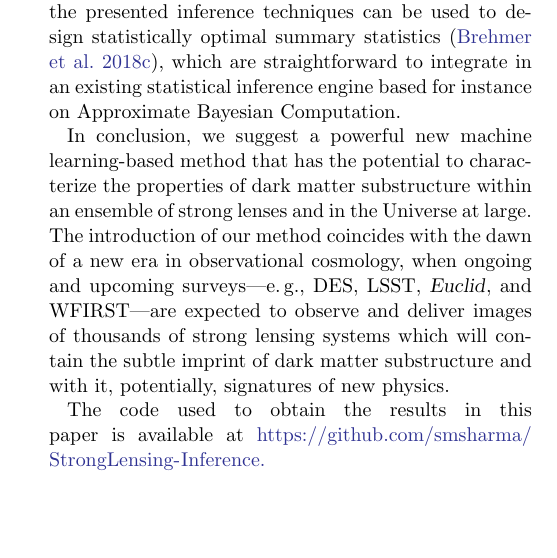
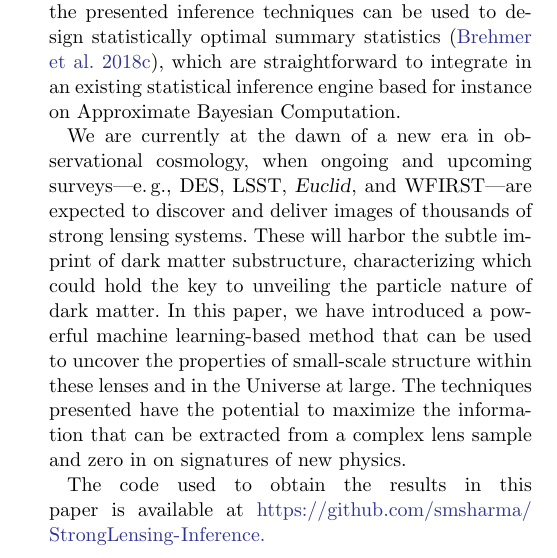
Before and after one commit to smsharma/mining-for-substructure-lens, a LaTeX paper (draft/lensing-lfi.tex): part of one column of page 15 of 22, cut so that both start at the same text, the shorter picture padded with empty space. Compiled offline with pdfLaTeX.

Commit message:
Turned down obnoxiousness level in the outro

```diff
--- a/draft/lensing-lfi.tex
+++ b/draft/lensing-lfi.tex
@@ -482,7 +482,9 @@ Our results on simulated data demonstrate that this method, based on calibrated
 
 Although we have focused on a simple proof-of-principle example in this paper, extensions to more realistic scenarios---including more complicated descriptions of the host, source, and substructure populations---are easily admitted within our framework.  The flexibility of the proposed method allows for applications beyond substructure population inference as well. For example, a large lens sample can be used to perform cosmological parameter estimation while accounting for substructure effects and in particular to independently constrain the Hubble constant~\citep{1907.02533,1907.04869} through its dependence on the angular diameter distance scales in lensing systems. Finally, variations of the presented inference techniques can be used to design statistically optimal summary statistics~\citep{1805.12244}, which are straightforward to integrate in an existing statistical inference engine based for instance on Approximate Bayesian Computation.
 
-In conclusion, we suggest a powerful new machine learning-based method that has the potential to characterize the properties of dark matter substructure within an ensemble of strong lenses and in the Universe at large. The introduction of our method coincides with the dawn of a new era in observational cosmology, when ongoing and upcoming surveys---\eg, DES, LSST, \Euclid, and WFIRST---are expected to observe and deliver images of thousands of strong lensing systems which will contain the subtle imprint of dark matter substructure and with it, potentially, signatures of new physics.
+% In conclusion, we suggest a powerful new machine learning-based method that can be used to characterize the properties of dark matter substructure within an ensemble of strong lenses and in the Universe at large. We are currently at the dawn of a new era in observational cosmology, when ongoing and upcoming surveys---\eg, DES, LSST, \Euclid, and WFIRST---are expected to observe and deliver images of thousands of strong lensing systems which will contain the subtle imprint of substructure. The techniques presented in this paper have the potential to maximize the information that can be extracted from these samples and uncover signatures of new physics.
+
+We are currently at the dawn of a new era in observational cosmology, when ongoing and upcoming surveys---\eg, DES, LSST, \Euclid, and WFIRST---are expected to discover and deliver images of thousands of strong lensing systems. These will harbor the subtle imprint of dark matter substructure, characterizing which could hold the key to unveiling the particle nature of dark matter. In this paper, we have introduced a powerful machine learning-based method that can be used to uncover the properties of small-scale structure within these lenses and in the Universe at large. The techniques presented have the potential to maximize the information that can be extracted from a complex lens sample and zero in on signatures of new physics.
 
 The code used to obtain the results in this paper is available at \url{https://github.com/smsharma/StrongLensing-Inference}\href{https://github.com/smsharma/StrongLensing-Inference}.
 \newpage
```
Also changed, not shown: draft/lensing-lfi.tex (1 more changed lines).
